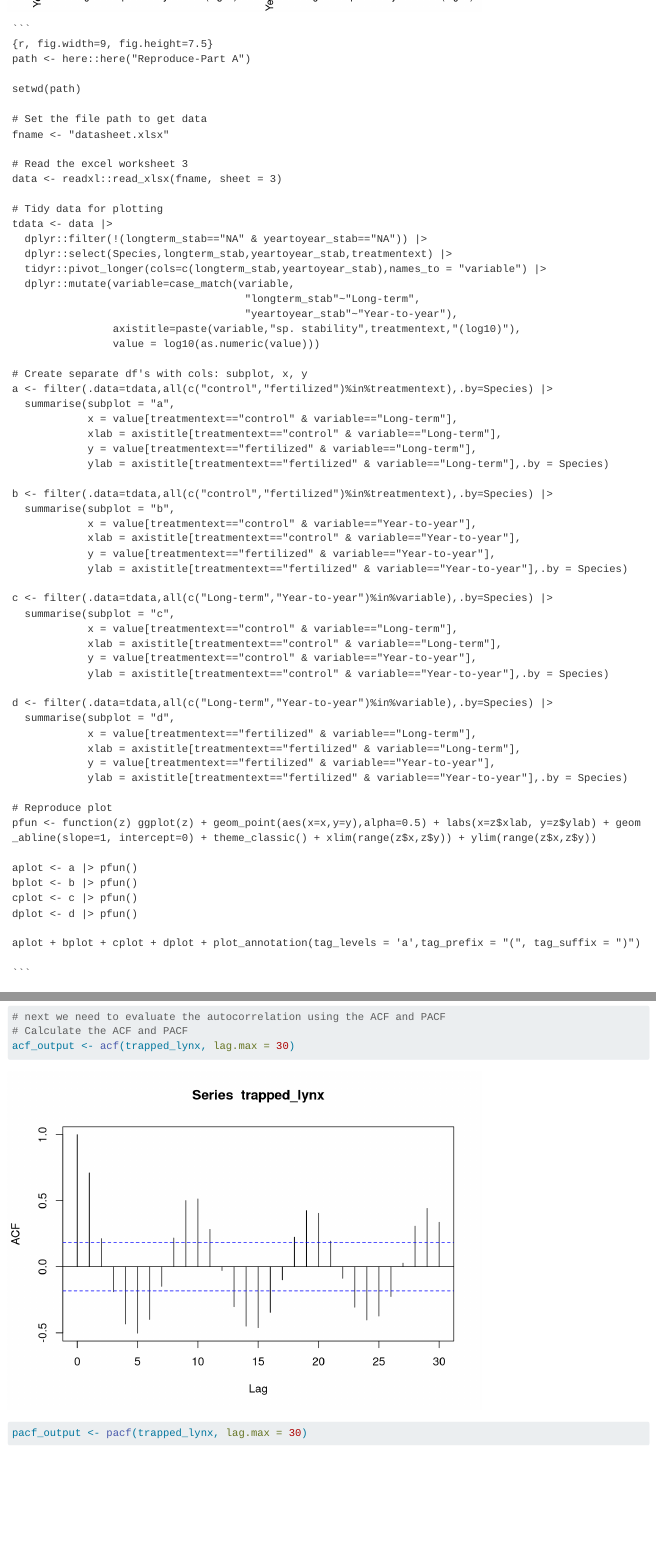
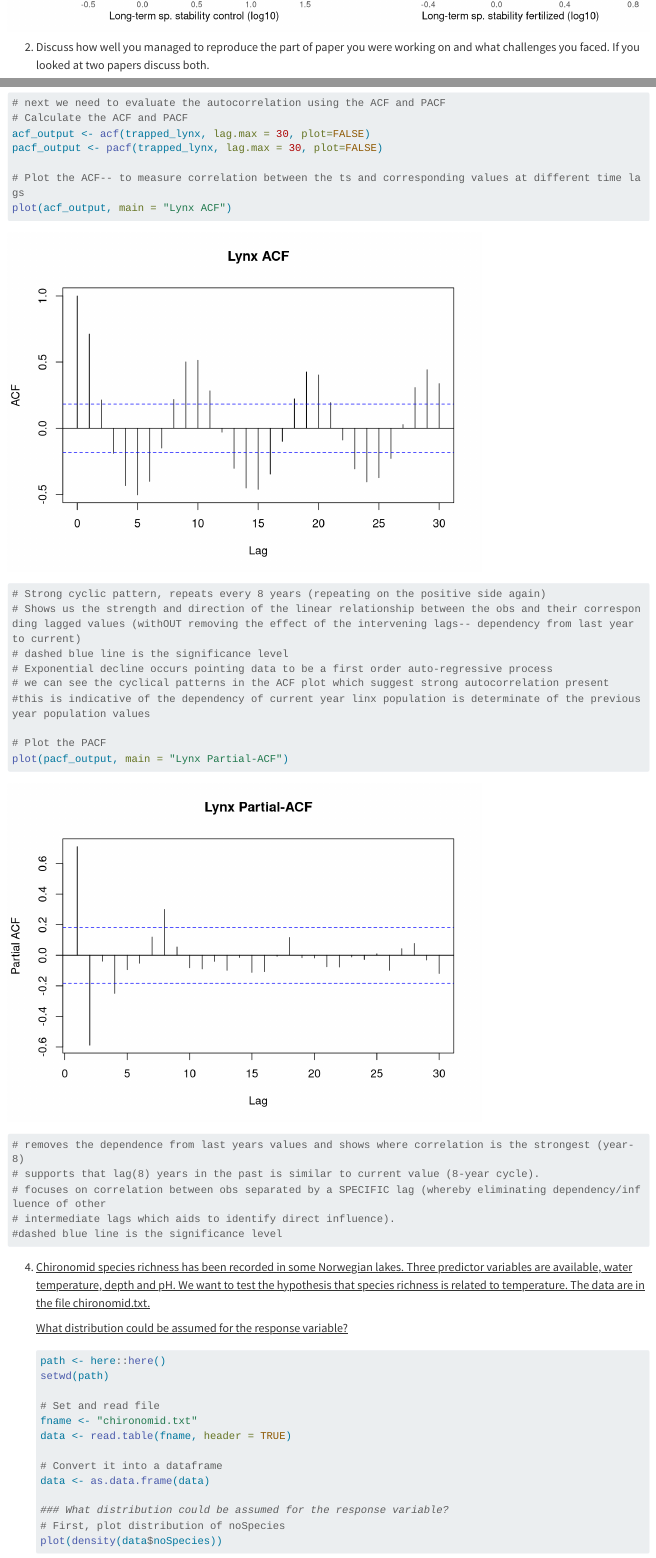
Before and after one commit to emc5165/Exam, a Quarto document (Cafferty_biostatII_exam.qmd): the page in a window 1100 px wide, from 3190 px down before the commit and from 3350 px down after it, and a second part further down, joined at a grey line. Rendered offline with R 4.5, knitr and Pandoc in place of Quarto, with nearby package versions; long lines of code are wrapped.

Commit message:
Reformat and figure resize

`````diff
--- a/Cafferty_biostatII_exam.qmd
+++ b/Cafferty_biostatII_exam.qmd
@@ -97,71 +97,6 @@ aplot + bplot + cplot + dplot + plot_annotation(tag_levels = 'a',tag_prefix = "(
 
 ```
 
-````
-```
-{r, fig.width=9, fig.height=7.5}
-path <- here::here("Reproduce-Part A")
-
-setwd(path)
-
-# Set the file path to get data
-fname <- "datasheet.xlsx"
-
-# Read the excel worksheet 3
-data <- readxl::read_xlsx(fname, sheet = 3)
-
-# Tidy data for plotting
-tdata <- data |>
-  dplyr::filter(!(longterm_stab=="NA" & yeartoyear_stab=="NA")) |>
-  dplyr::select(Species,longterm_stab,yeartoyear_stab,treatmentext) |>
-  tidyr::pivot_longer(cols=c(longterm_stab,yeartoyear_stab),names_to = "variable") |>
-  dplyr::mutate(variable=case_match(variable,
-                                     "longterm_stab"~"Long-term",
-                                     "yeartoyear_stab"~"Year-to-year"),
-                axistitle=paste(variable,"sp. stability",treatmentext,"(log10)"),
-                value = log10(as.numeric(value)))
-
-# Create separate df's with cols: subplot, x, y
-a <- filter(.data=tdata,all(c("control","fertilized")%in%treatmentext),.by=Species) |>
-  summarise(subplot = "a",
-            x = value[treatmentext=="control" & variable=="Long-term"],
-            xlab = axistitle[treatmentext=="control" & variable=="Long-term"],
-            y = value[treatmentext=="fertilized" & variable=="Long-term"],
-            ylab = axistitle[treatmentext=="fertilized" & variable=="Long-term"],.by = Species)
-
-b <- filter(.data=tdata,all(c("control","fertilized")%in%treatmentext),.by=Species) |>
-  summarise(subplot = "b",
-            x = value[treatmentext=="control" & variable=="Year-to-year"],
-            xlab = axistitle[treatmentext=="control" & variable=="Year-to-year"],
-            y = value[treatmentext=="fertilized" & variable=="Year-to-year"],
-            ylab = axistitle[treatmentext=="fertilized" & variable=="Year-to-year"],.by = Species)
-
-c <- filter(.data=tdata,all(c("Long-term","Year-to-year")%in%variable),.by=Species) |>
-  summarise(subplot = "c",
-            x = value[treatmentext=="control" & variable=="Long-term"],
-            xlab = axistitle[treatmentext=="control" & variable=="Long-term"],
-            y = value[treatmentext=="control" & variable=="Year-to-year"],
-            ylab = axistitle[treatmentext=="control" & variable=="Year-to-year"],.by = Species)
-
-d <- filter(.data=tdata,all(c("Long-term","Year-to-year")%in%variable),.by=Species) |>
-  summarise(subplot = "d",
-            x = value[treatmentext=="fertilized" & variable=="Long-term"],
-            xlab = axistitle[treatmentext=="fertilized" & variable=="Long-term"],
-            y = value[treatmentext=="fertilized" & variable=="Year-to-year"],
-            ylab = axistitle[treatmentext=="fertilized" & variable=="Year-to-year"],.by = Species)
-
-# Reproduce plot
-pfun <- function(z) ggplot(z) + geom_point(aes(x=x,y=y),alpha=0.5) + labs(x=z$xlab, y=z$ylab) + geom_abline(slope=1, intercept=0) + theme_classic() + xlim(range(z$x,z$y)) + ylim(range(z$x,z$y))
-
-aplot <- a |> pfun()
-bplot <- b |> pfun()
-cplot <- c |> pfun()
-dplot <- d |> pfun()
-
-aplot + bplot + cplot + dplot + plot_annotation(tag_levels = 'a',tag_prefix = "(", tag_suffix = ")")
-
-```
-````
 
 2.  Discuss how well you managed to reproduce the part of paper you were working on and what challenges you faced. If you looked at two papers discuss both.
 
@@ -281,8 +216,8 @@ legend("topright", c(" 5-Year Moving Average", " 6-Year Moving Average", " 7-Yea
 abline(trapped.lm, col="black",lwd=2, lty="dashed")
 # next we need to evaluate the autocorrelation using the ACF and PACF
 # Calculate the ACF and PACF
-acf_output <- acf(trapped_lynx, lag.max = 30)
-pacf_output <- pacf(trapped_lynx, lag.max = 30)
+acf_output <- acf(trapped_lynx, lag.max = 30, plot=FALSE)
+pacf_output <- pacf(trapped_lynx, lag.max = 30, plot=FALSE)
 
 # Plot the ACF-- to measure correlation between the ts and corresponding values at different time lags
 plot(acf_output, main = "Lynx ACF")
`````
Also changed, not shown: Cafferty_biostatII_exam.html, Cafferty_biostatII_exam_files/figure-html/unnamed-chunk-2-1.png, Cafferty_biostatII_exam_files/figure-html/unnamed-chunk-5-3.png, Cafferty_biostatII_exam_files/figure-html/unnamed-chunk-5-4.png, Reproduce-Part A/~$datasheet.xlsx (deleted), Cafferty_biostatII_exam.qmd (2 more changed lines).
